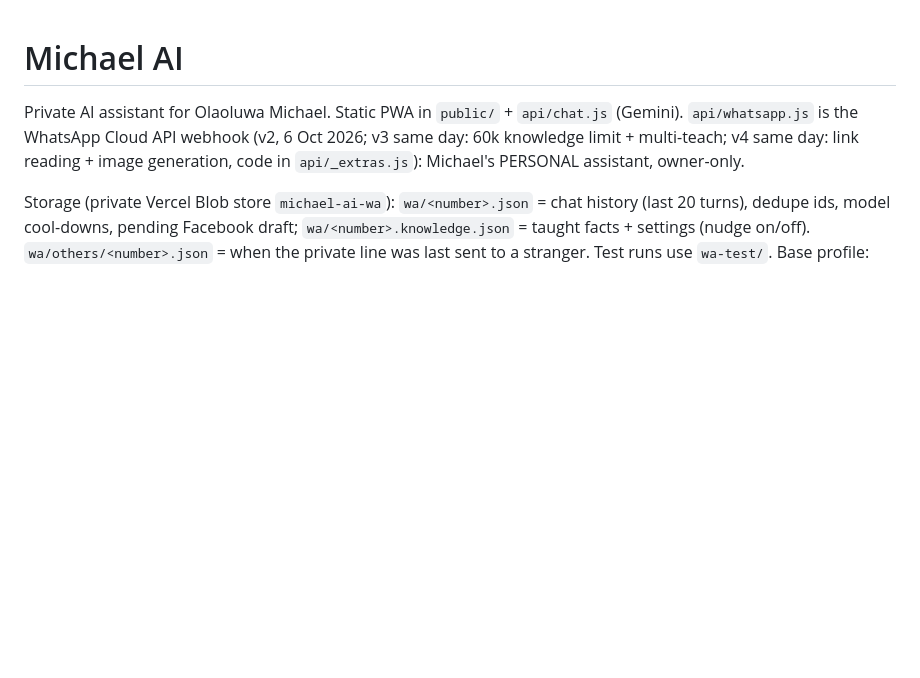
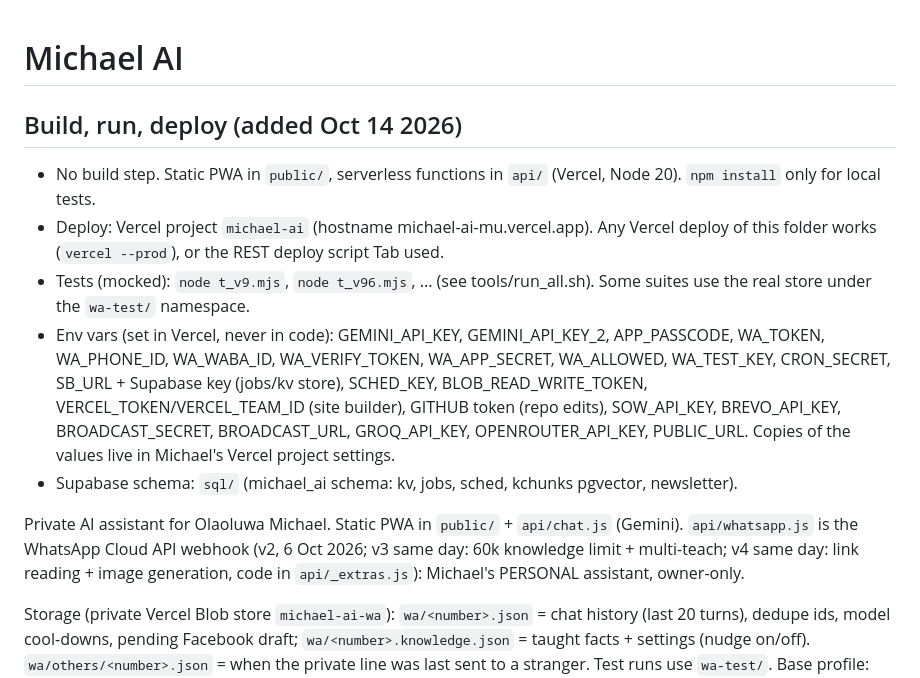
Before and after one commit to Holaoluwakintan/Michael-s-Ai, a Markdown page: README.md, the part around the change. Drawn GitHub-style; blank space fills up the shorter version.

Commit message:
Sync live source v9.6.4 (Oct 14 2026): bot + PWA, README build/deploy notes

```diff
--- a/README.md
+++ b/README.md
@@ -1,4 +1,11 @@
 # Michael AI
+
+## Build, run, deploy (added Oct 14 2026)
+- No build step. Static PWA in `public/`, serverless functions in `api/` (Vercel, Node 20). `npm install` only for local tests.
+- Deploy: Vercel project `michael-ai` (hostname michael-ai-mu.vercel.app). Any Vercel deploy of this folder works (`vercel --prod`), or the REST deploy script Tab used.
+- Tests (mocked): `node t_v9.mjs`, `node t_v96.mjs`, ... (see tools/run_all.sh). Some suites use the real store under the `wa-test/` namespace.
+- Env vars (set in Vercel, never in code): GEMINI_API_KEY, GEMINI_API_KEY_2, APP_PASSCODE, WA_TOKEN, WA_PHONE_ID, WA_WABA_ID, WA_VERIFY_TOKEN, WA_APP_SECRET, WA_ALLOWED, WA_TEST_KEY, CRON_SECRET, SB_URL + Supabase key (jobs/kv store), SCHED_KEY, BLOB_READ_WRITE_TOKEN, VERCEL_TOKEN/VERCEL_TEAM_ID (site builder), GITHUB token (repo edits), SOW_API_KEY, BREVO_API_KEY, BROADCAST_SECRET, BROADCAST_URL, GROQ_API_KEY, OPENROUTER_API_KEY, PUBLIC_URL. Copies of the values live in Michael's Vercel project settings.
+- Supabase schema: `sql/` (michael_ai schema: kv, jobs, sched, kchunks pgvector, newsletter).
 
 Private AI assistant for Olaoluwa Michael. Static PWA in `public/` + `api/chat.js` (Gemini). `api/whatsapp.js` is the WhatsApp Cloud API webhook (v2, 6 Oct 2026; v3 same day: 60k knowledge limit + multi-teach; v4 same day: link reading + image generation, code in `api/_extras.js`): Michael's PERSONAL assistant, owner-only.
 
```
